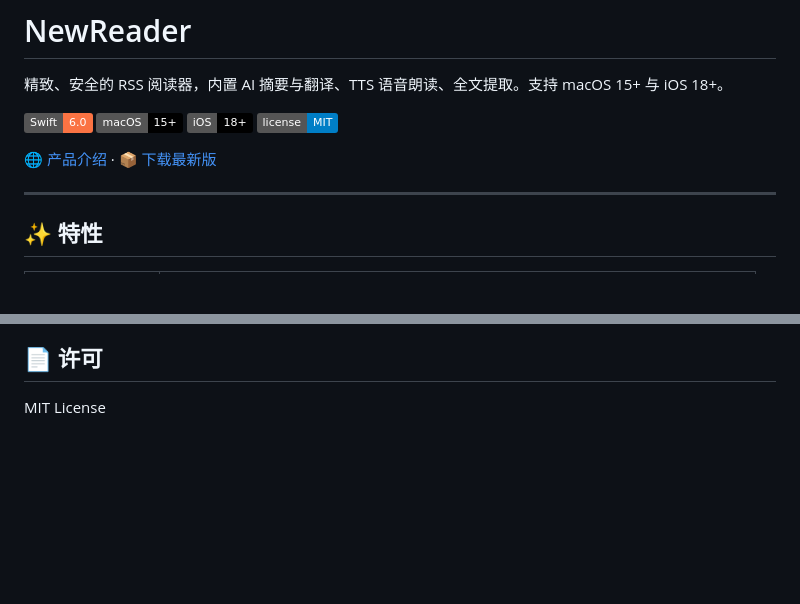
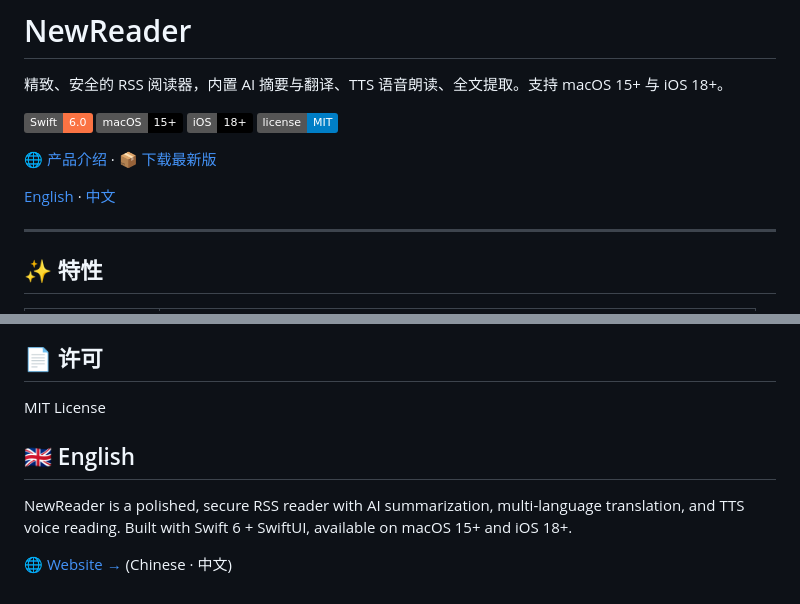
Before and after one commit to yueraaaa/NewReader, a Markdown page: README.md, 2 parts joined by grey strips. GitHub-like rendering; badges without logos; blank space fills up the shorter version.

Commit message:
README 添加英文介绍

```diff
--- a/README.md
+++ b/README.md
@@ -8,6 +8,8 @@
 ![License](https://img.shields.io/badge/license-MIT-blue)
 
 [🌐 产品介绍](https://newreader.netlify.app) · [📦 下载最新版](https://github.com/yueraaaa/NewReader/releases/latest)
+
+[English](#-english) · [中文](#-特性)
 
 ---
 
@@ -82,3 +84,9 @@ open Package.swift
 ## 📄 许可
 
 MIT License
+
+## 🇬🇧 English
+
+NewReader is a polished, secure RSS reader with AI summarization, multi-language translation, and TTS voice reading. Built with Swift 6 + SwiftUI, available on macOS 15+ and iOS 18+.
+
+[🌐 Website →](https://newreader.netlify.app) (Chinese · 中文)
```
